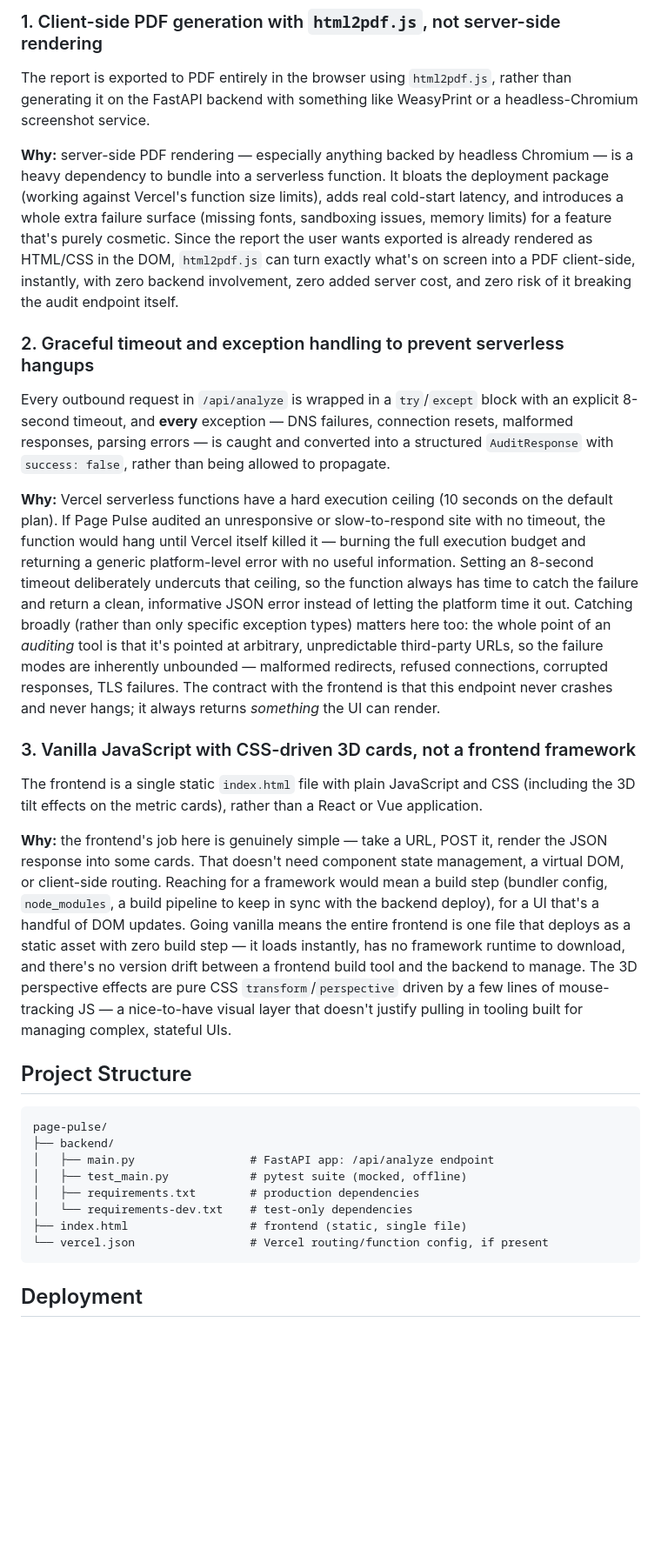
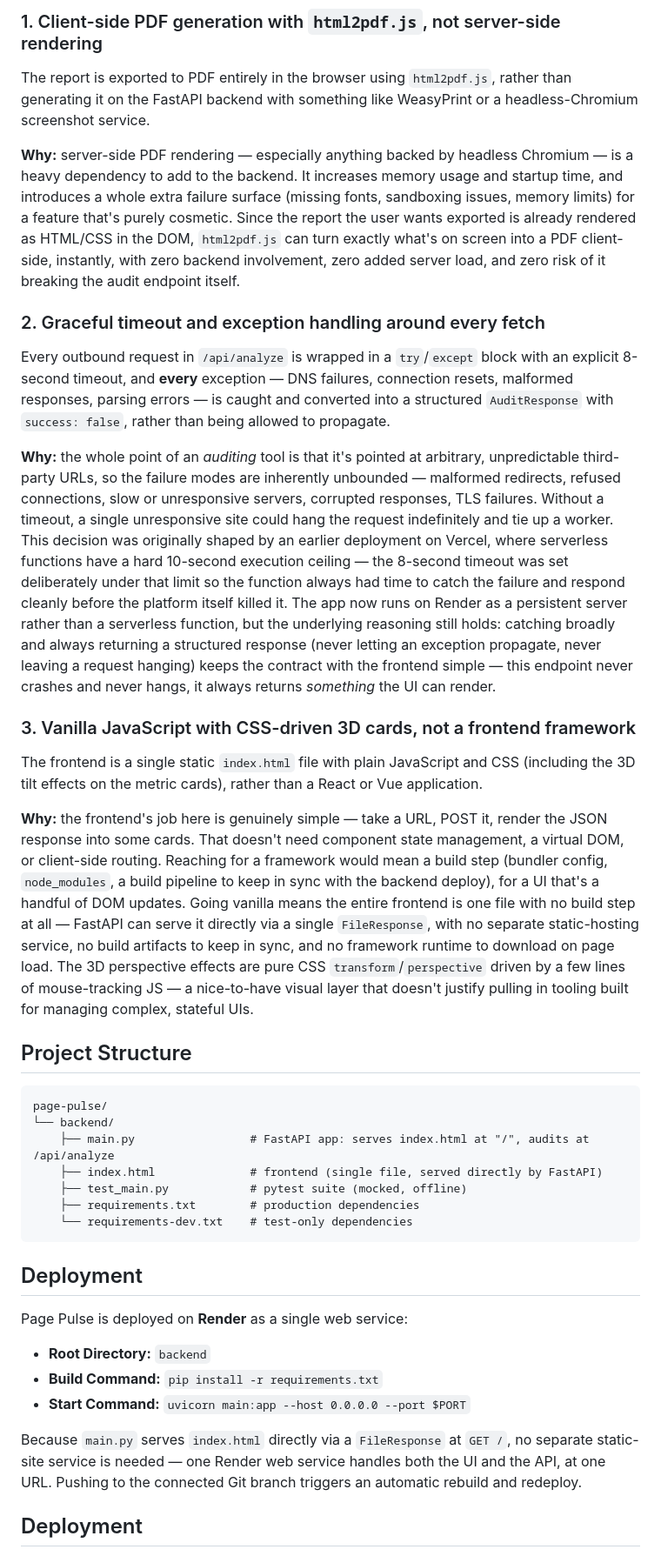
Before and after one commit to Ch-Anvitha/PAGE-PULSE, a Markdown page: README.md, the part around one of its changes. Shown at 87% size. Rendered like a GitHub page; blank space fills up the shorter version.

Commit message:
Revise README for project updates and deployment info
Updated README to reflect changes in project structure, deployment, and local setup instructions.

````diff
--- a/README.md
+++ b/README.md
@@ -144,33 +142,41 @@ Errors you may see in `error`:
 
 The report is exported to PDF entirely in the browser using `html2pdf.js`, rather than generating it on the FastAPI backend with something like WeasyPrint or a headless-Chromium screenshot service.
 
-**Why:** server-side PDF rendering — especially anything backed by headless Chromium — is a heavy dependency to bundle into a serverless function. It bloats the deployment package (working against Vercel's function size limits), adds real cold-start latency, and introduces a whole extra failure surface (missing fonts, sandboxing issues, memory limits) for a feature that's purely cosmetic. Since the report the user wants exported is already rendered as HTML/CSS in the DOM, `html2pdf.js` can turn exactly what's on screen into a PDF client-side, instantly, with zero backend involvement, zero added server cost, and zero risk of it breaking the audit endpoint itself.
+**Why:** server-side PDF rendering — especially anything backed by headless Chromium — is a heavy dependency to add to the backend. It increases memory usage and startup time, and introduces a whole extra failure surface (missing fonts, sandboxing issues, memory limits) for a feature that's purely cosmetic. Since the report the user wants exported is already rendered as HTML/CSS in the DOM, `html2pdf.js` can turn exactly what's on screen into a PDF client-side, instantly, with zero backend involvement, zero added server load, and zero risk of it breaking the audit endpoint itself.
 
-### 2. Graceful timeout and exception handling to prevent serverless hangups
+### 2. Graceful timeout and exception handling around every fetch
 
 Every outbound request in `/api/analyze` is wrapped in a `try`/`except` block with an explicit 8-second timeout, and **every** exception — DNS failures, connection resets, malformed responses, parsing errors — is caught and converted into a structured `AuditResponse` with `success: false`, rather than being allowed to propagate.
 
-**Why:** Vercel serverless functions have a hard execution ceiling (10 seconds on the default plan). If Page Pulse audited an unresponsive or slow-to-respond site with no timeout, the function would hang until Vercel itself killed it — burning the full execution budget and returning a generic platform-level error with no useful information. Setting an 8-second timeout deliberately undercuts that ceiling, so the function always has time to catch the failure and return a clean, informative JSON error instead of letting the platform time it out. Catching broadly (rather than only specific exception types) matters here too: the whole point of an *auditing* tool is that it's pointed at arbitrary, unpredictable third-party URLs, so the failure modes are inherently unbounded — malformed redirects, refused connections, corrupted responses, TLS failures. The contract with the frontend is that this endpoint never crashes and never hangs; it always returns *something* the UI can render.
+**Why:** the whole point of an *auditing* tool is that it's pointed at arbitrary, unpredictable third-party URLs, so the failure modes are inherently unbounded — malformed redirects, refused connections, slow or unresponsive servers, corrupted responses, TLS failures. Without a timeout, a single unresponsive site could hang the request indefinitely and tie up a worker. This decision was originally shaped by an earlier deployment on Vercel, where serverless functions have a hard 10-second execution ceiling — the 8-second timeout was set deliberately under that limit so the function always had time to catch the failure and respond cleanly before the platform itself killed it. The app now runs on Render as a persistent server rather than a serverless function, but the underlying reasoning still holds: catching broadly and always returning a structured response (never letting an exception propagate, never leaving a request hanging) keeps the contract with the frontend simple — this endpoint never crashes and never hangs, it always returns *something* the UI can render.
 
 ### 3. Vanilla JavaScript with CSS-driven 3D cards, not a frontend framework
 
 The frontend is a single static `index.html` file with plain JavaScript and CSS (including the 3D tilt effects on the metric cards), rather than a React or Vue application.
 
-**Why:** the frontend's job here is genuinely simple — take a URL, POST it, render the JSON response into some cards. That doesn't need component state management, a virtual DOM, or client-side routing. Reaching for a framework would mean a build step (bundler config, `node_modules`, a build pipeline to keep in sync with the backend deploy), for a UI that's a handful of DOM updates. Going vanilla means the entire frontend is one file that deploys as a static asset with zero build step — it loads instantly, has no framework runtime to download, and there's no version drift between a frontend build tool and the backend to manage. The 3D perspective effects are pure CSS `transform`/`perspective` driven by a few lines of mouse-tracking JS — a nice-to-have visual layer that doesn't justify pulling in tooling built for managing complex, stateful UIs.
+**Why:** the frontend's job here is genuinely simple — take a URL, POST it, render the JSON response into some cards. That doesn't need component state management, a virtual DOM, or client-side routing. Reaching for a framework would mean a build step (bundler config, `node_modules`, a build pipeline to keep in sync with the backend deploy), for a UI that's a handful of DOM updates. Going vanilla means the entire frontend is one file with no build step at all — FastAPI can serve it directly via a single `FileResponse`, with no separate static-hosting service, no build artifacts to keep in sync, and no framework runtime to download on page load. The 3D perspective effects are pure CSS `transform`/`perspective` driven by a few lines of mouse-tracking JS — a nice-to-have visual layer that doesn't justify pulling in tooling built for managing complex, stateful UIs.
 
 ## Project Structure
 
 ```
 page-pulse/
-├── backend/
-│   ├── main.py                 # FastAPI app: /api/analyze endpoint
-│   ├── test_main.py            # pytest suite (mocked, offline)
-│   ├── requirements.txt        # production dependencies
-│   └── requirements-dev.txt    # test-only dependencies
-├── index.html                  # frontend (static, single file)
-└── vercel.json                 # Vercel routing/function config, if present
+└── backend/
+    ├── main.py                 # FastAPI app: serves index.html at "/", audits at /api/analyze
+    ├── index.html              # frontend (single file, served directly by FastAPI)
+    ├── test_main.py            # pytest suite (mocked, offline)
+    ├── requirements.txt        # production dependencies
+    └── requirements-dev.txt    # test-only dependencies
 ```
 
+## Deployment
+
+Page Pulse is deployed on **Render** as a single web service:
+
+- **Root Directory:** `backend`
+- **Build Command:** `pip install -r requirements.txt`
+- **Start Command:** `uvicorn main:app --host 0.0.0.0 --port $PORT`
+
+Because `main.py` serves `index.html` directly via a `FileResponse` at `GET /`, no separate static-site service is needed — one Render web service handles both the UI and the API, at one URL. Pushing to the connected Git branch triggers an automatic rebuild and redeploy.
 ## Deployment
 
 Page Pulse is deployed on Vercel. The FastAPI app in `backend/main.py` is picked up automatically as a Python serverless function, and `index.html` is served as a static asset from the same domain — which is what lets the frontend call `/api/analyze` with a relative path.
````
Also changed, not shown: other parts of README.md (+15 -17 lines).
